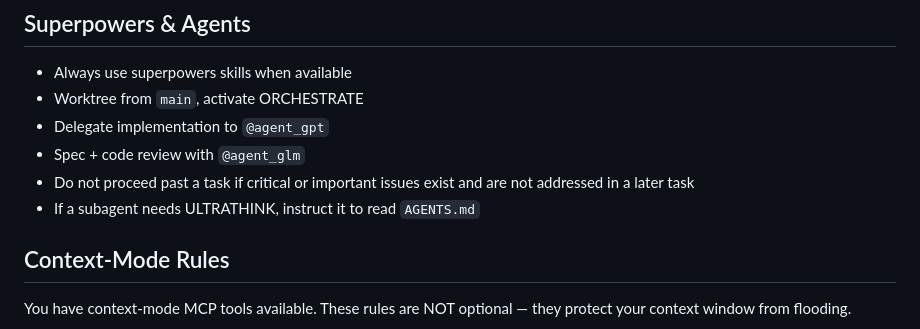
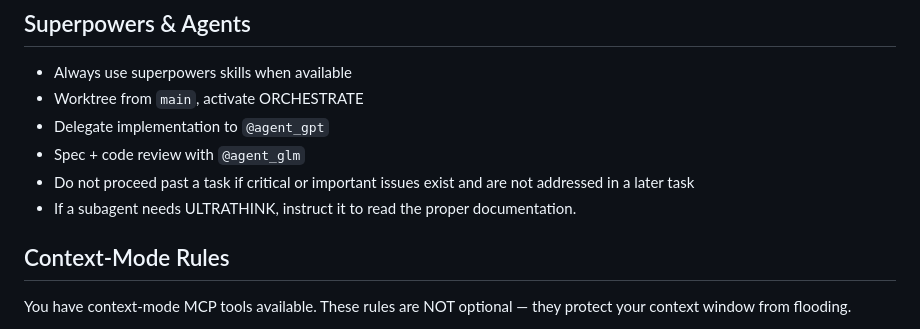
Before and after one commit to kennycallado/oxigent, a Markdown page: AGENTS.md, the part around the change. Rendered like a GitHub page.

Commit message:
chore(root) AGENTS.md minor changes

```diff
--- a/AGENTS.md
+++ b/AGENTS.md
@@ -47,7 +47,7 @@ Never work on issues outside the current milestone.
 - Delegate implementation to `@agent_gpt`
 - Spec + code review with `@agent_glm`
 - Do not proceed past a task if critical or important issues exist and are not addressed in a later task
-- If a subagent needs ULTRATHINK, instruct it to read `AGENTS.md`
+- If a subagent needs ULTRATHINK, instruct it to read the proper documentation.
 
 ## Context-Mode Rules
 
```
